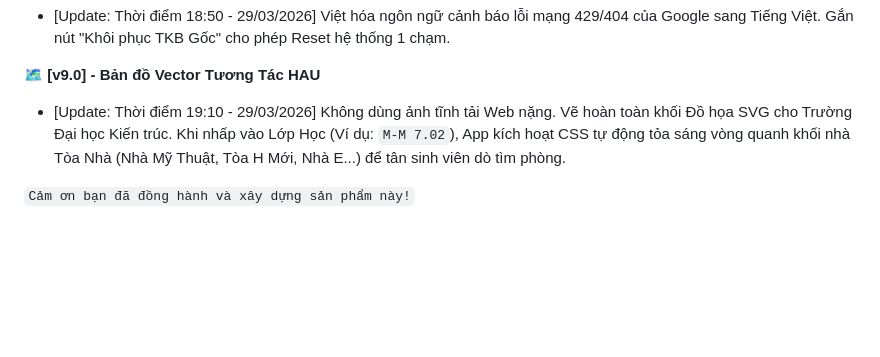
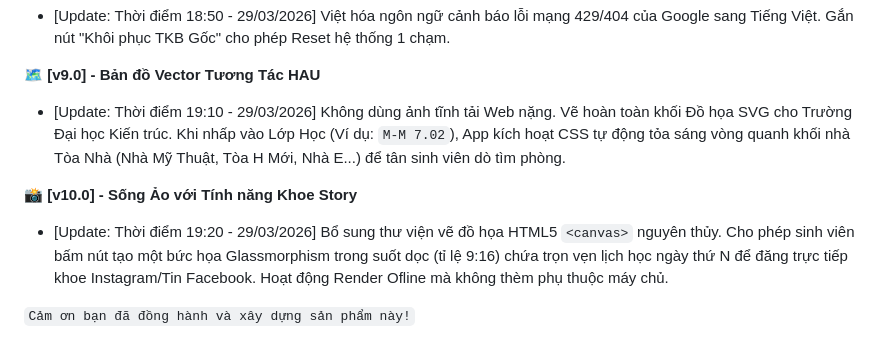
Before and after one commit to hienkhang2004-coder/L-ch-h-c, a Markdown page: README.md, the part around the change. Rendered like a GitHub page; blank space fills up the shorter version.

```diff
--- a/README.md
+++ b/README.md
@@ -54,4 +54,7 @@
 🗺️ **[v9.0] - Bản đồ Vector Tương Tác HAU**
 *   [Update: Thời điểm 19:10 - 29/03/2026] Không dùng ảnh tĩnh tải Web nặng. Vẽ hoàn toàn khối Đồ họa SVG cho Trường Đại học Kiến trúc. Khi nhấp vào Lớp Học (Ví dụ: `M-M 7.02`), App kích hoạt CSS tự động tỏa sáng vòng quanh khối nhà Tòa Nhà (Nhà Mỹ Thuật, Tòa H Mới, Nhà E...) để tân sinh viên dò tìm phòng.
 
+📸 **[v10.0] - Sống Ảo với Tính năng Khoe Story**
+*   [Update: Thời điểm 19:20 - 29/03/2026] Bổ sung thư viện vẽ đồ họa HTML5 `<canvas>` nguyên thủy. Cho phép sinh viên bấm nút tạo một bức họa Glassmorphism trong suốt dọc (tỉ lệ 9:16) chứa trọn vẹn lịch học ngày thứ N để đăng trực tiếp khoe Instagram/Tin Facebook. Hoạt động Render Ofline mà không thèm phụ thuộc máy chủ.
+
 `Cảm ơn bạn đã đồng hành và xây dựng sản phẩm này!`
```
